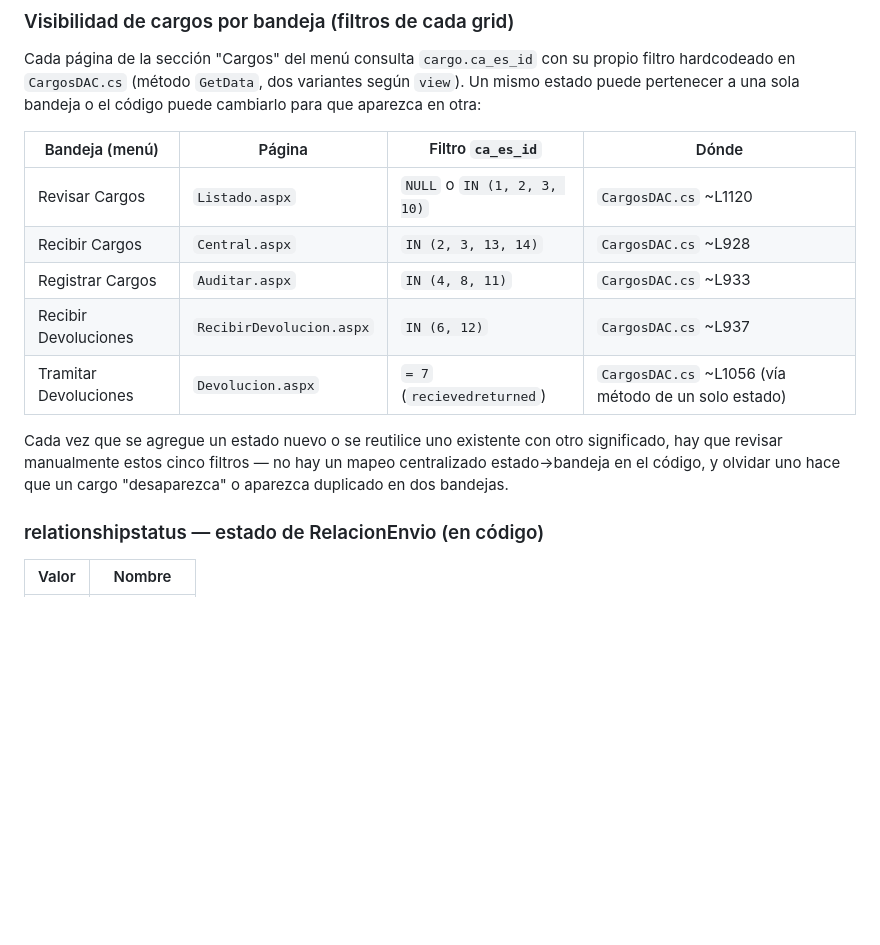
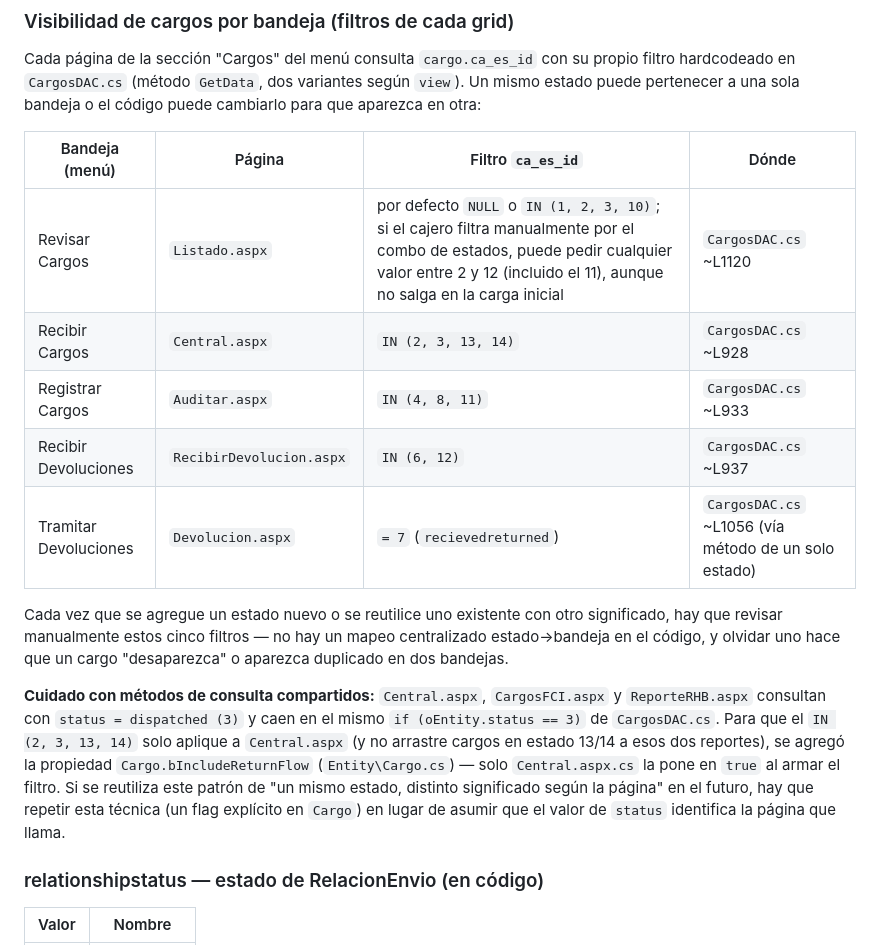
Before and after one commit to sistemasfnc/Reportes, a Markdown page: docs/dominio.md, the part around the change. Drawn GitHub-style; blank space fills up the shorter version.

Commit message:
docs: aclarar filtro compartido de Recibir Cargos y combo manual de Listado
Documenta que Central.aspx, CargosFCI.aspx y ReporteRHB.aspx comparten
el mismo punto de filtro por status=3 en CargosDAC.cs, y como
Cargo.bIncludeReturnFlow evita que el ensanche a estados 13/14 se
filtre a los otros dos. Aclara que el combo de estados de Listado.aspx
permite filtrar manualmente por el estado 11 aunque no aparezca en la
carga por defecto.

Co-Authored-By: Claude Sonnet 4.6 <noreply@anthropic.com>

```diff
--- a/docs/dominio.md
+++ b/docs/dominio.md
@@ -88,13 +88,15 @@ Cada página de la sección "Cargos" del menú consulta `cargo.ca_es_id` con su
 
 | Bandeja (menú) | Página | Filtro `ca_es_id` | Dónde |
 |---|---|---|---|
-| Revisar Cargos | `Listado.aspx` | `NULL` o `IN (1, 2, 3, 10)` | `CargosDAC.cs` ~L1120 |
+| Revisar Cargos | `Listado.aspx` | por defecto `NULL` o `IN (1, 2, 3, 10)`; si el cajero filtra manualmente por el combo de estados, puede pedir cualquier valor entre 2 y 12 (incluido el 11), aunque no salga en la carga inicial | `CargosDAC.cs` ~L1120 |
 | Recibir Cargos | `Central.aspx` | `IN (2, 3, 13, 14)` | `CargosDAC.cs` ~L928 |
 | Registrar Cargos | `Auditar.aspx` | `IN (4, 8, 11)` | `CargosDAC.cs` ~L933 |
 | Recibir Devoluciones | `RecibirDevolucion.aspx` | `IN (6, 12)` | `CargosDAC.cs` ~L937 |
 | Tramitar Devoluciones | `Devolucion.aspx` | `= 7` (`recievedreturned`) | `CargosDAC.cs` ~L1056 (vía método de un solo estado) |
 
 Cada vez que se agregue un estado nuevo o se reutilice uno existente con otro significado, hay que revisar manualmente estos cinco filtros — no hay un mapeo centralizado estado→bandeja en el código, y olvidar uno hace que un cargo "desaparezca" o aparezca duplicado en dos bandejas.
+
+**Cuidado con métodos de consulta compartidos:** `Central.aspx`, `CargosFCI.aspx` y `ReporteRHB.aspx` consultan con `status = dispatched (3)` y caen en el mismo `if (oEntity.status == 3)` de `CargosDAC.cs`. Para que el `IN (2, 3, 13, 14)` solo aplique a `Central.aspx` (y no arrastre cargos en estado 13/14 a esos dos reportes), se agregó la propiedad `Cargo.bIncludeReturnFlow` (`Entity\Cargo.cs`) — solo `Central.aspx.cs` la pone en `true` al armar el filtro. Si se reutiliza este patrón de "un mismo estado, distinto significado según la página" en el futuro, hay que repetir esta técnica (un flag explícito en `Cargo`) en lugar de asumir que el valor de `status` identifica la página que llama.
 
 ### relationshipstatus — estado de RelacionEnvio (en código)
 
```
